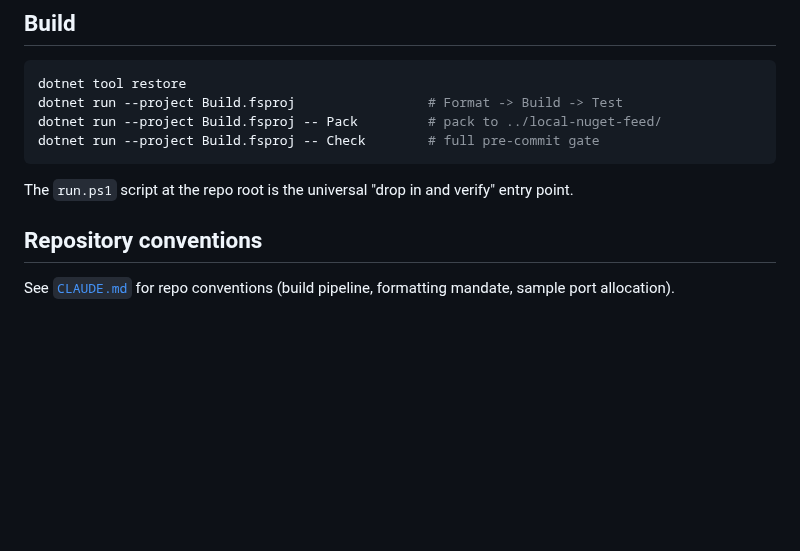
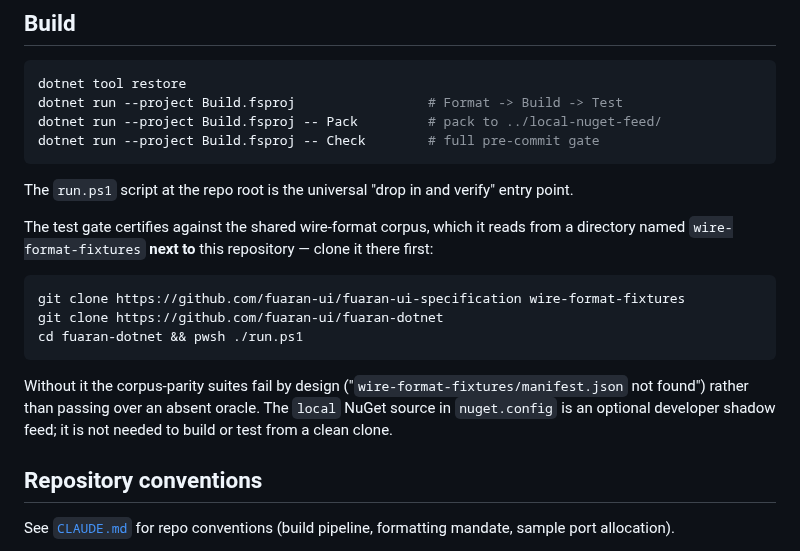
Before and after one commit to fuaran-ui/fuaran-dotnet, a Markdown page: README.md, the part around the change. Drawn GitHub-style; blank space fills up the shorter version.

Commit message:
docs(readme): a fresh clone needs the wire-format corpus beside it — state the prerequisite and the by-design failure (fuaran#576 fresh-clone verification)

````diff
--- a/README.md
+++ b/README.md
@@ -76,6 +76,19 @@ dotnet run --project Build.fsproj -- Check        # full pre-commit gate
 
 The `run.ps1` script at the repo root is the universal "drop in and verify" entry point.
 
+The test gate certifies against the shared wire-format corpus, which it reads from a directory named
+`wire-format-fixtures` **next to** this repository — clone it there first:
+
+```sh
+git clone https://github.com/fuaran-ui/fuaran-ui-specification wire-format-fixtures
+git clone https://github.com/fuaran-ui/fuaran-dotnet
+cd fuaran-dotnet && pwsh ./run.ps1
+```
+
+Without it the corpus-parity suites fail by design ("`wire-format-fixtures/manifest.json` not found") rather
+than passing over an absent oracle. The `local` NuGet source in `nuget.config` is an optional developer
+shadow feed; it is not needed to build or test from a clean clone.
+
 ## Repository conventions
 
 See [`CLAUDE.md`](CLAUDE.md) for repo conventions (build pipeline, formatting mandate, sample port allocation).
````
